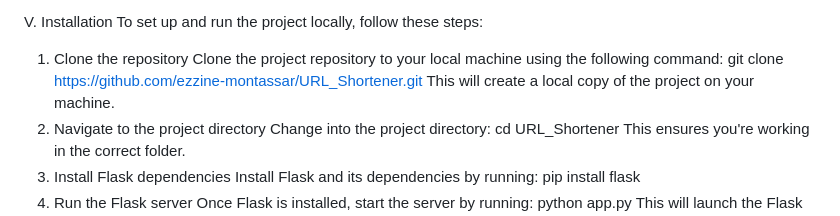
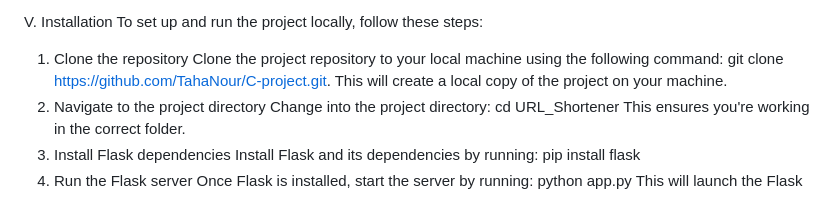
Before and after one commit to TahaNour/C-project, a Markdown page: README.md, the part around the change printed below. Rendered like a GitHub page.

Commit message:
Update README.md
Finalize updating the README file

```diff
--- a/README.md
+++ b/README.md
@@ -24,7 +27,7 @@ To run this project, the following tools and software are required:
 4)  Web Browser (e.g., Chrome, Firefox): Necessary for interacting with the web interface and testing the shortened URLs.
 
 V. Installation To set up and run the project locally, follow these steps:
-1)  Clone the repository Clone the project repository to your local machine using the following command: git clone https://github.com/ezzine-montassar/URL_Shortener.git This will create a local copy of the project on your machine.
+1)  Clone the repository Clone the project repository to your local machine using the following command: git clone https://github.com/TahaNour/C-project.git.  This will create a local copy of the project on your machine.
 2)  Navigate to the project directory Change into the project directory: cd URL_Shortener This ensures you're working in the correct folder.
 3)  Install Flask dependencies Install Flask and its dependencies by running: pip install flask
 4)  Run the Flask server Once Flask is installed, start the server by running: python app.py
```
Also changed, not shown: other parts of README.md (+4 -1 lines).
